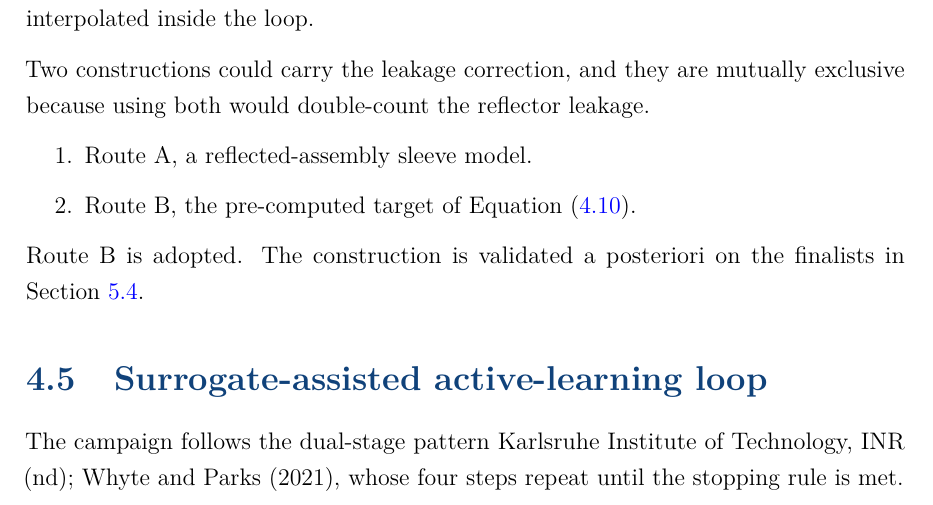
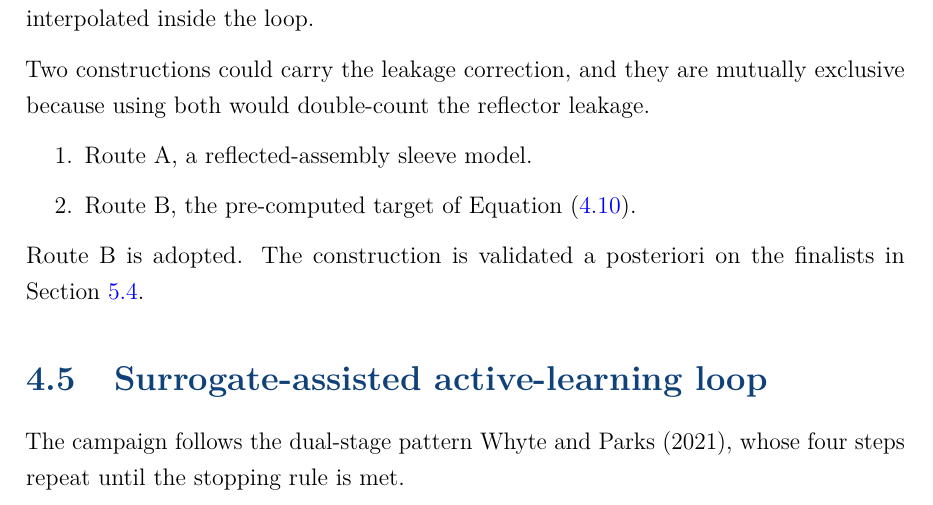
Before and after one commit to dcrlopes/Masther-Thesis-UNIPI---Di-go-Lopes, a LaTeX thesis (Thesis_template.tex, which reads methodology.tex): part of page 77 of 133, cut so that both start at the same text. Compiled offline with pdfLaTeX.

Commit message:
Little correction in methodology

```diff
--- a/methodology.tex
+++ b/methodology.tex
@@ -541,7 +541,7 @@ finalists in Section~\ref{sec:res-corevalidation}.
 \label{sec:meth-loop}
 
 The campaign follows the dual-stage
-pattern~\cite{kit_inr_proposal,whyte_parks_2021}, whose four steps
+pattern~\cite{whyte_parks_2021}, whose four steps
 repeat until the stopping rule is met.
 
 \begin{enumerate}
```
